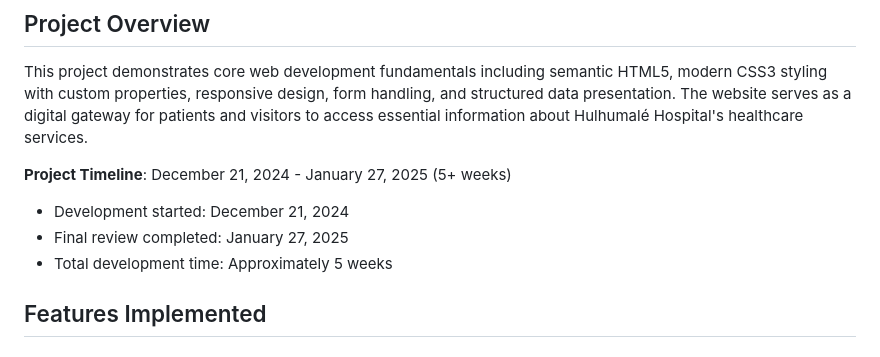
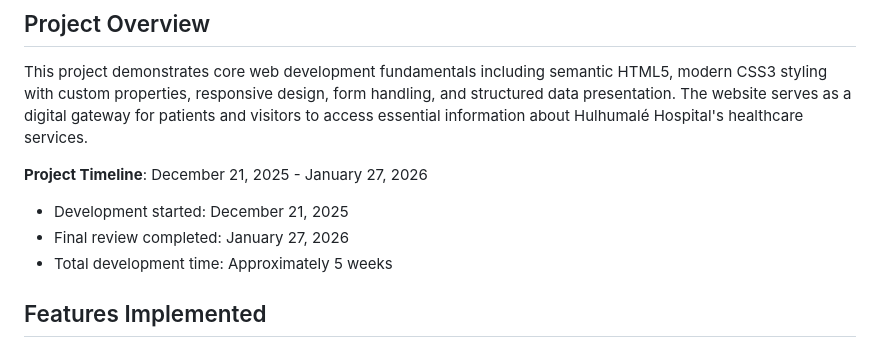
Before and after one commit to Yaanish/Hulhumale-Hospital-, a Markdown page: README.md, the part around the change. Rendered like a GitHub page.

```diff
--- a/README.md
+++ b/README.md
@@ -6,9 +6,9 @@ A responsive and informative hospital website developed for Hulhumalé Hospital
 
 This project demonstrates core web development fundamentals including semantic HTML5, modern CSS3 styling with custom properties, responsive design, form handling, and structured data presentation. The website serves as a digital gateway for patients and visitors to access essential information about Hulhumalé Hospital's healthcare services.
 
-**Project Timeline**: December 21, 2024 - January 27, 2025 (5+ weeks)
-- Development started: December 21, 2024
-- Final review completed: January 27, 2025
+**Project Timeline**: December 21, 2025 - January 27, 2026
+- Development started: December 21, 2025
+- Final review completed: January 27, 2026
 - Total development time: Approximately 5 weeks
 
 ##  Features Implemented
```
